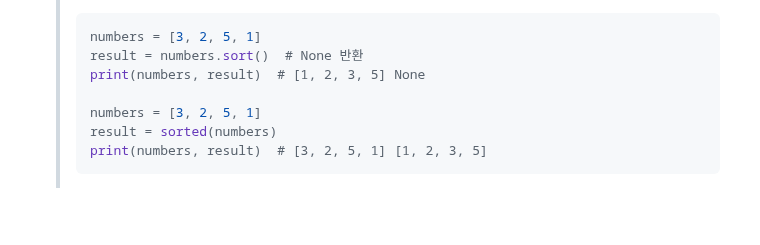
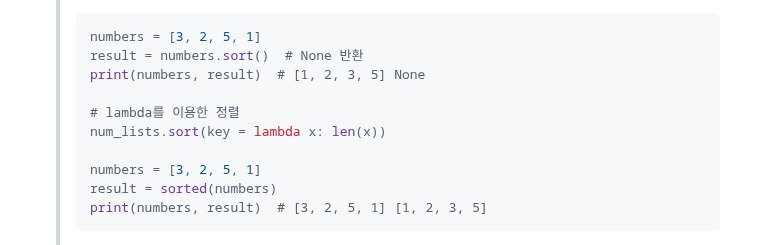
Before and after one commit to kimhhyeonjin/TIL, a Markdown page: Python/data_structure.md, the part around the change. Rendered like a GitHub page; blank space fills up the shorter version.

```diff
--- a/Python/data_structure.md
+++ b/Python/data_structure.md
@@ -263,6 +263,9 @@
   > numbers = [3, 2, 5, 1]
   > result = numbers.sort()  # None 반환
   > print(numbers, result)  # [1, 2, 3, 5] None
+  >
+  > # lambda를 이용한 정렬
+  > num_lists.sort(key = lambda x: len(x))
   >
   > numbers = [3, 2, 5, 1]
   > result = sorted(numbers)
```
Also changed, not shown: React/React.md (+9 -0 lines).
